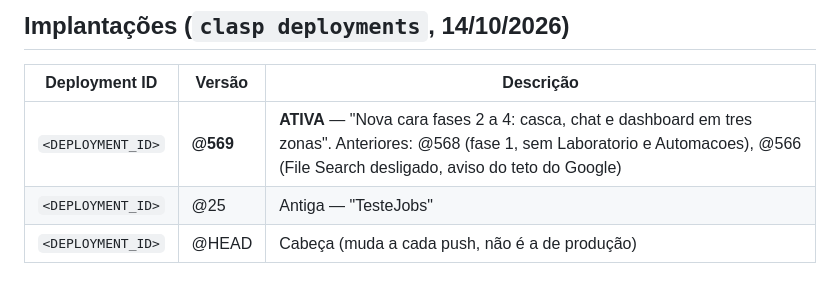
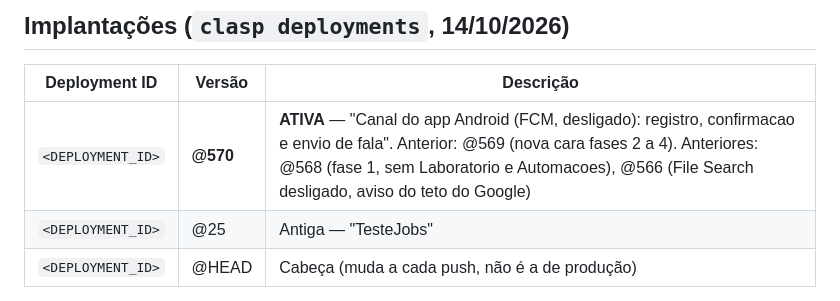
Before and after one commit to brunogpj/jarvis-ai-os, a Markdown page: CLAUDE.md, the part around the change. GitHub-like rendering.

```diff
--- a/CLAUDE.md
+++ b/CLAUDE.md
@@ -25,7 +25,7 @@ Projeto Google Apps Script gerenciado localmente via clasp.
 
 | Deployment ID | Versão | Descrição |
 |---|---|---|
-| `<DEPLOYMENT_ID>` | **@569** | **ATIVA** — "Nova cara fases 2 a 4: casca, chat e dashboard em tres zonas". Anteriores: @568 (fase 1, sem Laboratorio e Automacoes), @566 (File Search desligado, aviso do teto do Google) |
+| `<DEPLOYMENT_ID>` | **@570** | **ATIVA** — "Canal do app Android (FCM, desligado): registro, confirmacao e envio de fala". Anterior: @569 (nova cara fases 2 a 4). Anteriores: @568 (fase 1, sem Laboratorio e Automacoes), @566 (File Search desligado, aviso do teto do Google) |
 | `<DEPLOYMENT_ID>` | @25 | Antiga — "TesteJobs" |
 | `<DEPLOYMENT_ID>` | @HEAD | Cabeça (muda a cada push, não é a de produção) |
 
```
Also changed, not shown: docs/android-app/PLANO.md (+4 -0 lines).
